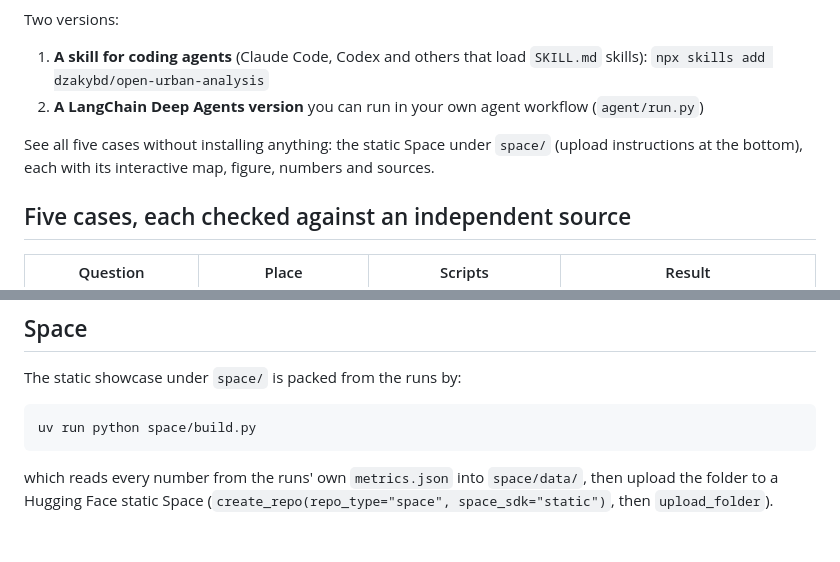
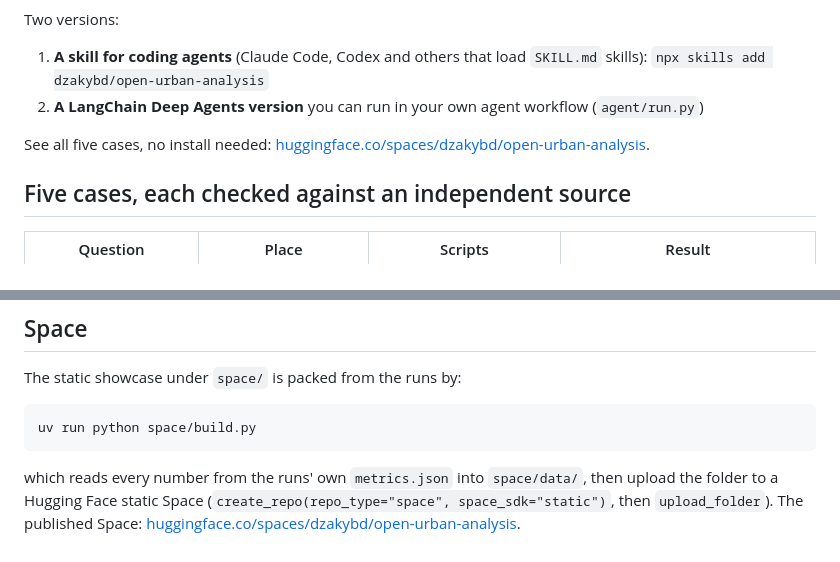
Before and after one commit to dzakybd/open-urban-analysis, a Markdown page: README.md, 2 parts joined by grey strips. Rendered like a GitHub page.

Commit message:
Link the published Hugging Face Space in the README

````diff
--- a/README.md
+++ b/README.md
@@ -9,7 +9,7 @@ Two versions:
 1. **A skill for coding agents** (Claude Code, Codex and others that load `SKILL.md` skills): `npx skills add dzakybd/open-urban-analysis`
 2. **A LangChain Deep Agents version** you can run in your own agent workflow (`agent/run.py`)
 
-See all five cases without installing anything: the static Space under `space/` (upload instructions at the bottom), each with its interactive map, figure, numbers and sources.
+See all five cases, no install needed: [huggingface.co/spaces/dzakybd/open-urban-analysis](https://huggingface.co/spaces/dzakybd/open-urban-analysis).
 
 ## Five cases, each checked against an independent source
 
@@ -184,4 +184,4 @@ The static showcase under `space/` is packed from the runs by:
 uv run python space/build.py
 ```
 
-which reads every number from the runs' own `metrics.json` into `space/data/`, then upload the folder to a Hugging Face static Space (`create_repo(repo_type="space", space_sdk="static")`, then `upload_folder`).
+which reads every number from the runs' own `metrics.json` into `space/data/`, then upload the folder to a Hugging Face static Space (`create_repo(repo_type="space", space_sdk="static")`, then `upload_folder`). The published Space: [huggingface.co/spaces/dzakybd/open-urban-analysis](https://huggingface.co/spaces/dzakybd/open-urban-analysis).
````
